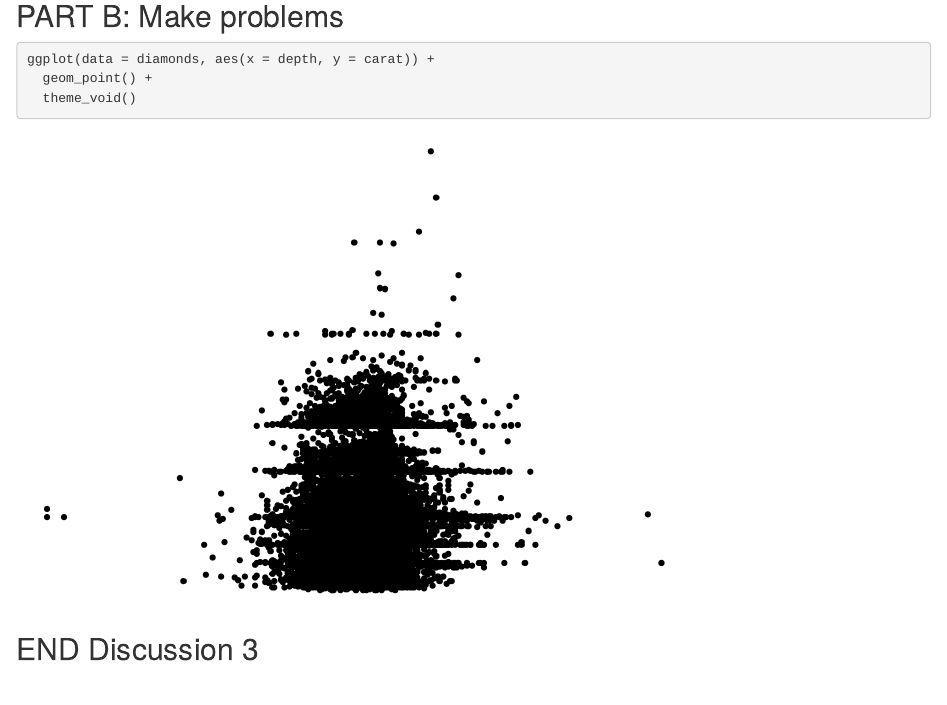
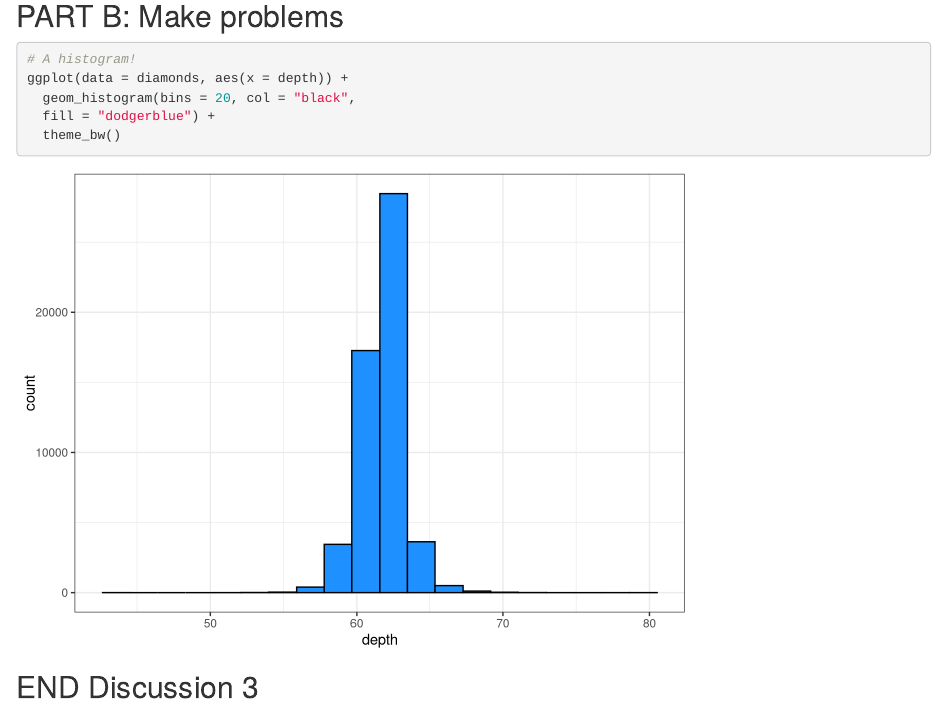
Before and after one commit to ramrhodes/esm244-discussion3, an R Markdown document (git_wild.Rmd): the page in a window 1100 px wide, from 1510 px down. Rendered offline with R 4.5, knitr and Pandoc, with nearby package versions; code that draws random numbers runs with fixed seeds of ours.

Commit message:
Made a histogram

````diff
--- a/git_wild.Rmd
+++ b/git_wild.Rmd
@@ -35,9 +35,15 @@ ggplot(data = diamonds, aes(x = color, y = carat)) +
 ## PART B: Make problems
 
 ```{r break-it-1}
-ggplot(data = diamonds, aes(x = depth, y = carat)) +
-  geom_point() +
-  theme_void()
+
+# A histogram!
+ggplot(data = diamonds, aes(x = depth)) +
+  geom_histogram(bins = 20, col = "black",
+  fill = "dodgerblue") +
+  theme_bw()
+
+
+
 ```
 
 ```{r break-it-2}
````
